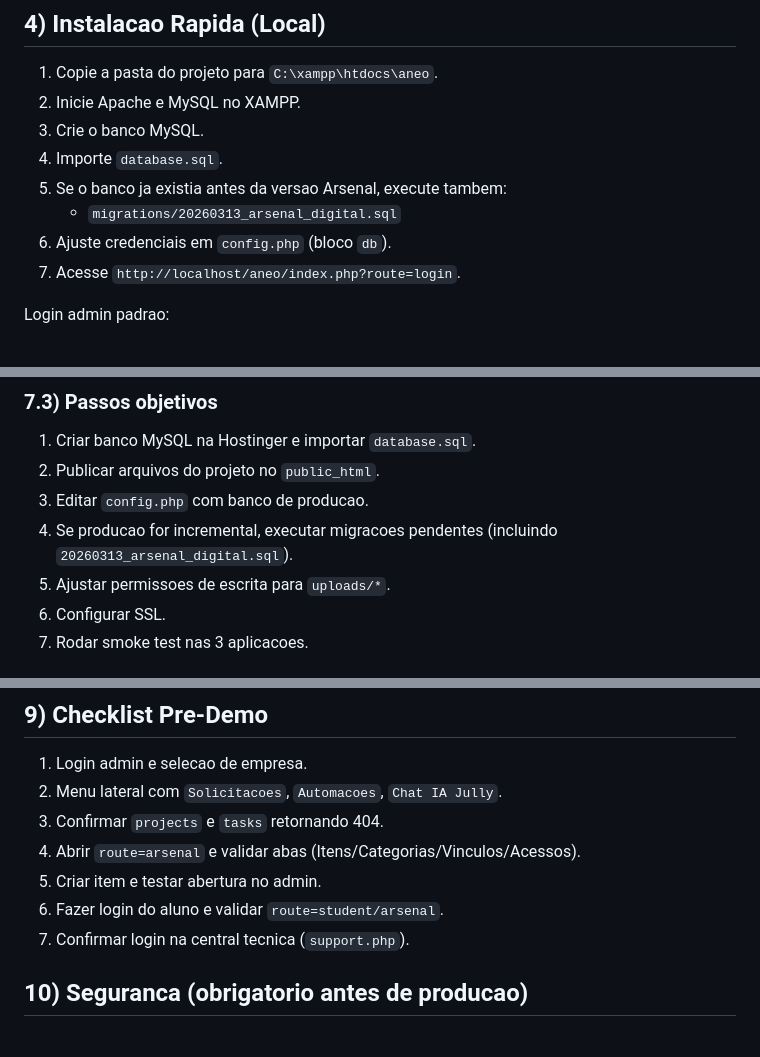
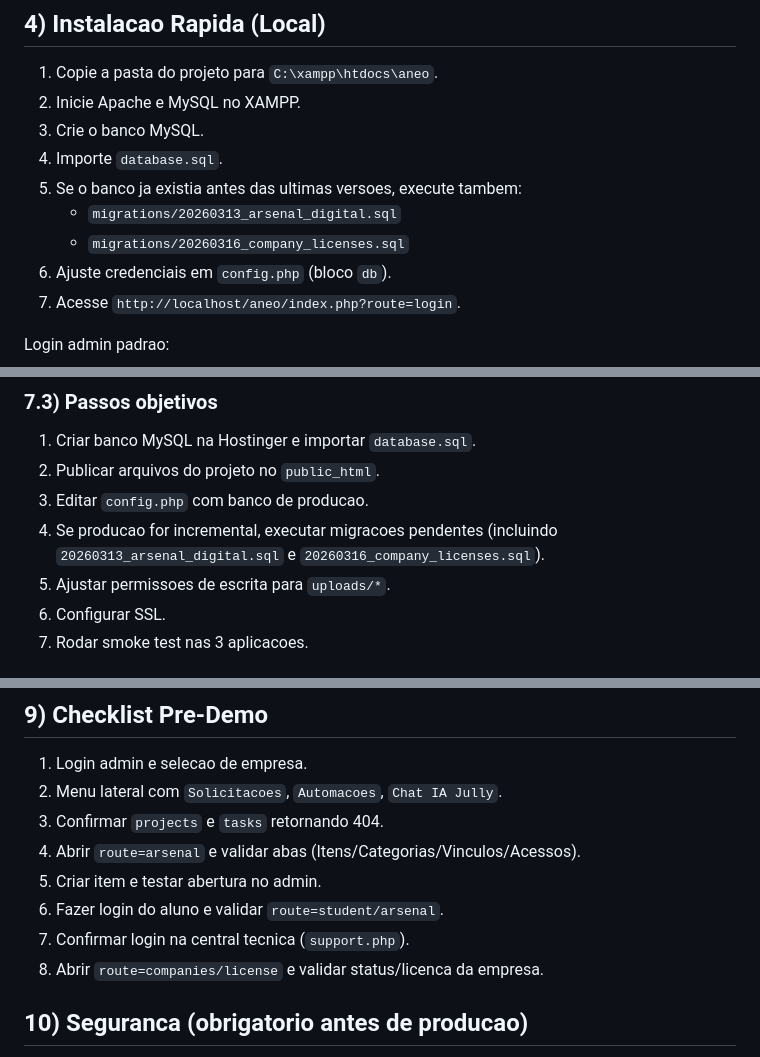
Before and after one commit to viniciuscampos14c/aneo-gestao-prd, a Markdown page: README.md, 3 parts joined by grey strips. Drawn GitHub-style.

```diff
--- a/README.md
+++ b/README.md
@@ -79,8 +95,9 @@ Exemplo local:
 2. Inicie Apache e MySQL no XAMPP.
 3. Crie o banco MySQL.
 4. Importe `database.sql`.
-5. Se o banco ja existia antes da versao Arsenal, execute tambem:
+5. Se o banco ja existia antes das ultimas versoes, execute tambem:
    - `migrations/20260313_arsenal_digital.sql`
+   - `migrations/20260316_company_licenses.sql`
 6. Ajuste credenciais em `config.php` (bloco `db`).
 7. Acesse `http://localhost/aneo/index.php?route=login`.
 
@@ -172,7 +189,7 @@ Use uma unica instalacao do sistema e publique o conteudo desta pasta no `public
 1. Criar banco MySQL na Hostinger e importar `database.sql`.
 2. Publicar arquivos do projeto no `public_html`.
 3. Editar `config.php` com banco de producao.
-4. Se producao for incremental, executar migracoes pendentes (incluindo `20260313_arsenal_digital.sql`).
+4. Se producao for incremental, executar migracoes pendentes (incluindo `20260313_arsenal_digital.sql` e `20260316_company_licenses.sql`).
 5. Ajustar permissoes de escrita para `uploads/*`.
 6. Configurar SSL.
 7. Rodar smoke test nas 3 aplicacoes.
@@ -211,6 +228,7 @@ Arquivos principais:
 5. Criar item e testar abertura no admin.
 6. Fazer login do aluno e validar `route=student/arsenal`.
 7. Confirmar login na central tecnica (`support.php`).
+8. Abrir `route=companies/license` e validar status/licenca da empresa.
 
 ## 10) Seguranca (obrigatorio antes de producao)
 
```
Also changed, not shown: other parts of README.md (+41 -0 lines), DOCUMENTACAO_COMPLETA.md (+114 -12 lines).
